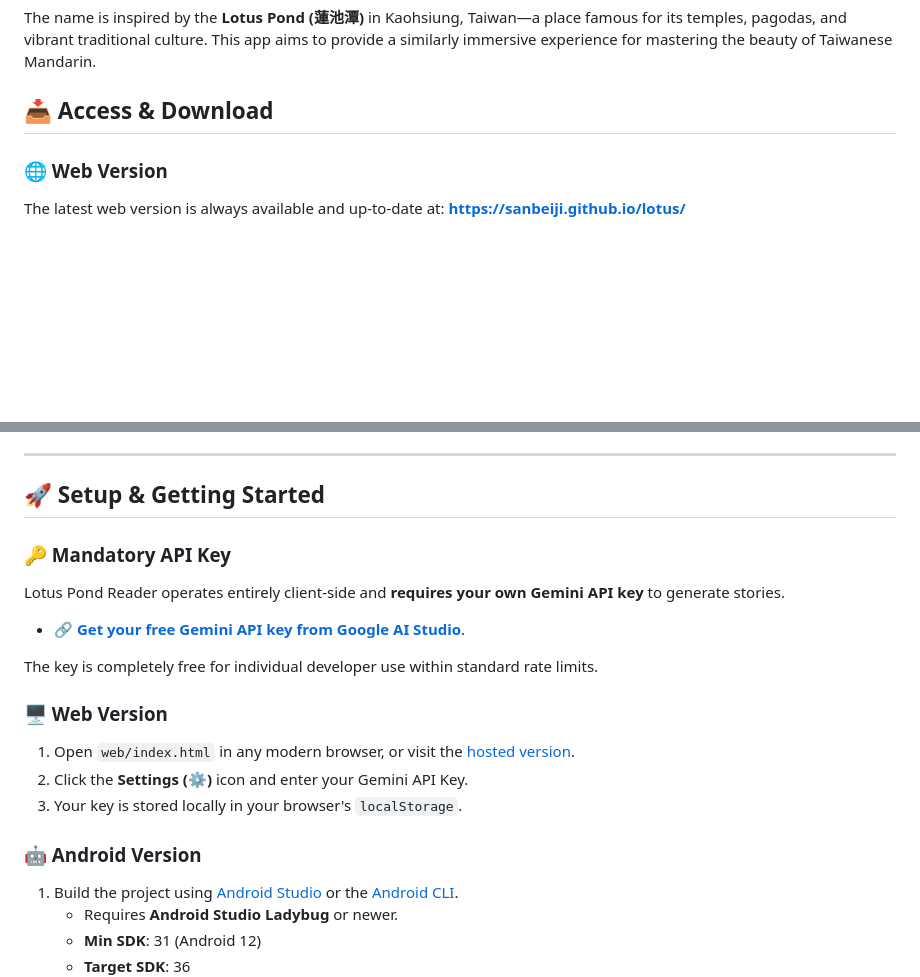
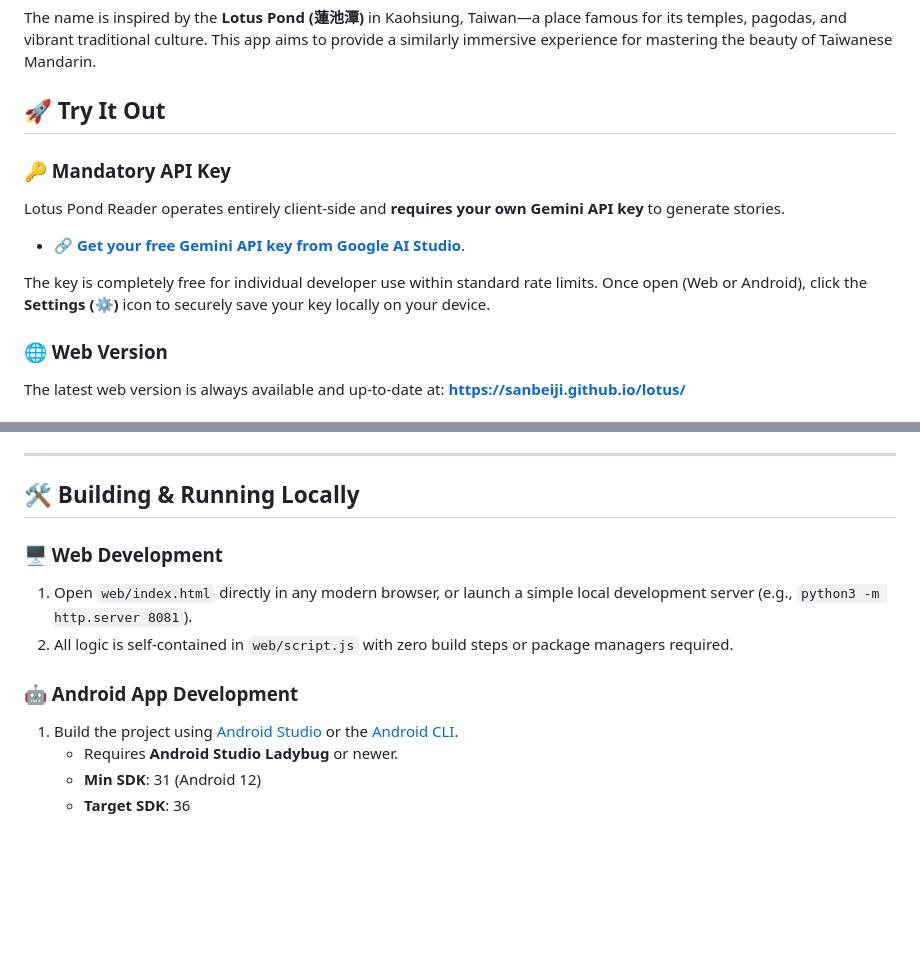
Before and after one commit to sanbeiji/lotus-pond, a Markdown page: README.md, 2 parts joined by grey strips. Rendered like a GitHub page; blank space fills up the shorter version.

Commit message:
docs: rename sections to 'try it out' and 'building & running locally' and place mandatory api key details upfront

```diff
--- a/README.md
+++ b/README.md
@@ -8,7 +8,13 @@ Lotus Pond Reader is an AI-powered tool that uses the Google Gemini API to gener
 
 The name is inspired by the **Lotus Pond (蓮池潭)** in Kaohsiung, Taiwan—a place famous for its temples, pagodas, and vibrant traditional culture. This app aims to provide a similarly immersive experience for mastering the beauty of Taiwanese Mandarin.
 
-## 📥 Access & Download
+## 🚀 Try It Out
+
+### 🔑 Mandatory API Key
+Lotus Pond Reader operates entirely client-side and **requires your own Gemini API key** to generate stories.
+* 🔗 **[Get your free Gemini API key from Google AI Studio](https://aistudio.google.com/app/apikey)**.
+
+The key is completely free for individual developer use within standard rate limits. Once open (Web or Android), click the **Settings (⚙️)** icon to securely save your key locally on your device.
 
 ### 🌐 Web Version
 The latest web version is always available and up-to-date at:
@@ -38,20 +44,13 @@ Install the standalone Android application for a dedicated mobile experience:
 
 ---
 
-## 🚀 Setup & Getting Started
+## 🛠️ Building & Running Locally
 
-### 🔑 Mandatory API Key
-Lotus Pond Reader operates entirely client-side and **requires your own Gemini API key** to generate stories.
-* 🔗 **[Get your free Gemini API key from Google AI Studio](https://aistudio.google.com/app/apikey)**.
+### 🖥️ Web Development
+1. Open `web/index.html` directly in any modern browser, or launch a simple local development server (e.g., `python3 -m http.server 8081`).
+2. All logic is self-contained in `web/script.js` with zero build steps or package managers required.
 
-The key is completely free for individual developer use within standard rate limits.
-
-### 🖥️ Web Version
-1. Open `web/index.html` in any modern browser, or visit the [hosted version](https://sanbeiji.github.io/lotus/).
-2. Click the **Settings (⚙️)** icon and enter your Gemini API Key.
-3. Your key is stored locally in your browser's `localStorage`.
-
-### 🤖 Android Version
+### 🤖 Android App Development
 1. Build the project using [Android Studio](https://developer.android.com/studio) or the [Android CLI](https://developer.android.com/tools/agents).
     - Requires **Android Studio Ladybug** or newer.
     - **Min SDK**: 31 (Android 12)
```
